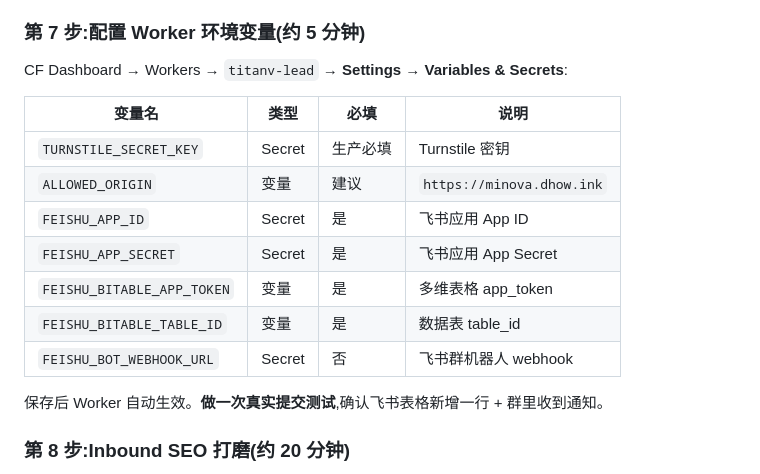
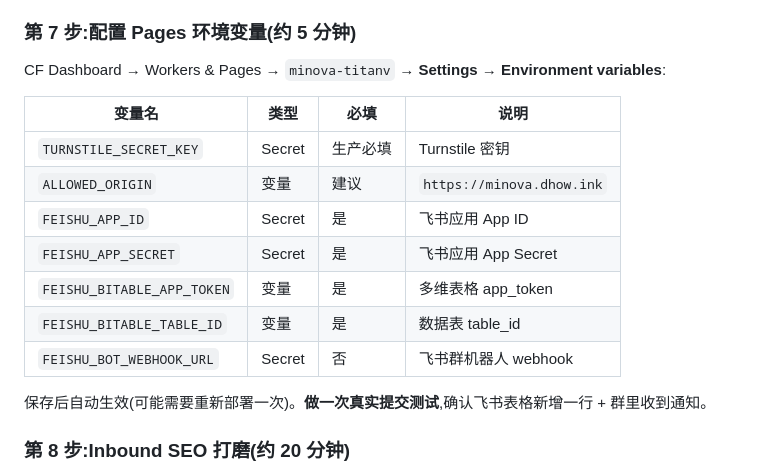
Before and after one commit to pandhow/minova-titanv, a Markdown page: README.md, the part around one of its changes. GitHub-like rendering.

```diff
--- a/README.md
+++ b/README.md
@@ -99,9 +101,9 @@ minova-titanv/
    - `table_id` = `?table=` 之后那段(`tblXyz`)
 6. (可选)飞书群通知:目标群 → 设置 → 群机器人 → 添加「自定义机器人」→ 复制 webhook。
 
-### 第 7 步:配置 Worker 环境变量(约 5 分钟)
+### 第 7 步:配置 Pages 环境变量(约 5 分钟)
 
-CF Dashboard → Workers → `titanv-lead` → **Settings → Variables & Secrets**:
+CF Dashboard → Workers & Pages → `minova-titanv` → **Settings → Environment variables**:
 
 | 变量名 | 类型 | 必填 | 说明 |
 |---|---|---|---|
@@ -113,7 +115,7 @@ CF Dashboard → Workers → `titanv-lead` → **Settings → Variables & Secret
 | `FEISHU_BITABLE_TABLE_ID` | 变量 | 是 | 数据表 table_id |
 | `FEISHU_BOT_WEBHOOK_URL` | Secret | 否 | 飞书群机器人 webhook |
 
-保存后 Worker 自动生效。**做一次真实提交测试**,确认飞书表格新增一行 + 群里收到通知。
+保存后自动生效(可能需要重新部署一次)。**做一次真实提交测试**,确认飞书表格新增一行 + 群里收到通知。
 
 ### 第 8 步:Inbound SEO 打磨(约 20 分钟)
 
```
Also changed, not shown: other parts of README.md (+38 -36 lines).
